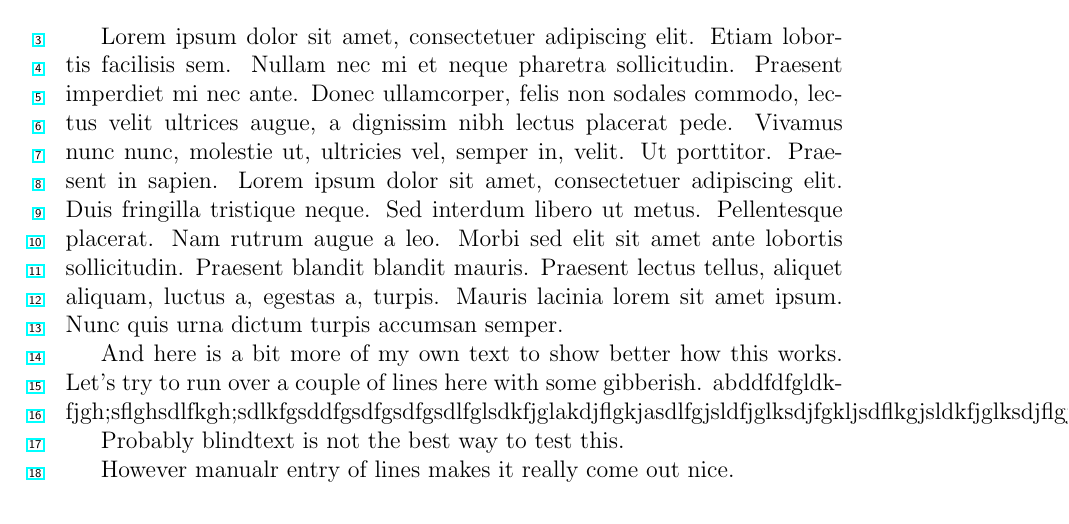
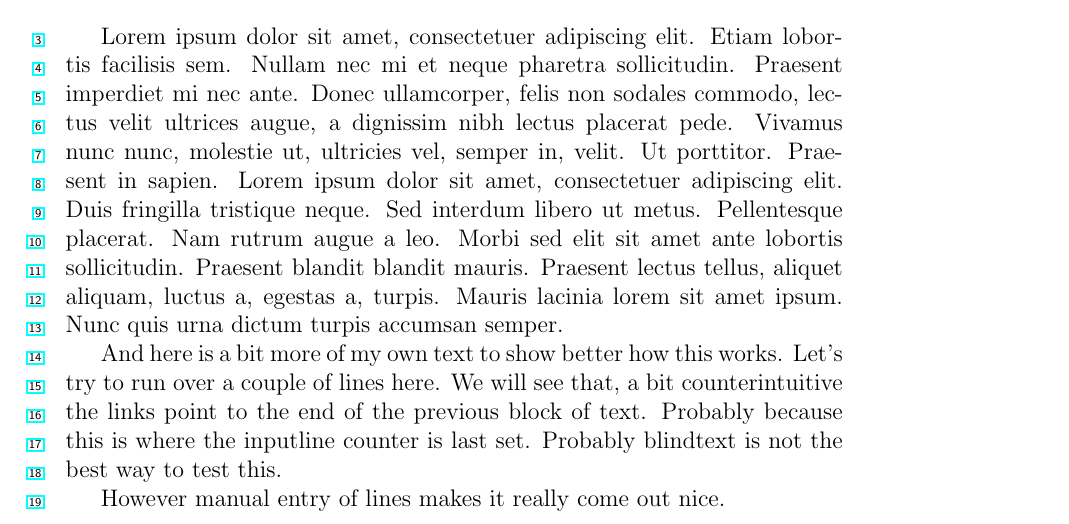
Before and after one commit to seneubert/latex-lineno-smart, a LaTeX document (doc.tex): part of the page, cut so that both start at the same text. Compiled offline with pdfLaTeX.

Commit message:
more text

```diff
--- a/doc.tex
+++ b/doc.tex
@@ -23,12 +23,10 @@
 %\end{abstract}
 \blindtext
 
-And here is a bit more of my own text to show better how this works. Let's try to run over a couple of lines here with some gibberish.
-abddfdfgldkfjgh;sflghsdlfkgh;sdlkfgsddfgsdfgsdfgsdlfglsdkfjglakdjflgkjasdlfgjsldfjglksdjfgkljsdflkgjsldkfjglksdjflgjsdlfkgjlsdfjglksdjflgkjsdlfkjglsdkfjglksdjflgkjsdlfkgjsldkfjglsdjfglksjdflgkjsdlfkjglsdkfjglksdjfglksjdflkgj
-
+And here is a bit more of my own text to show better how this works. Let's try to run over a couple of lines here. We will see that, a bit counterintuitive the links point to the end of the previous block of text. Probably because this is where the inputline counter is last set.
 Probably blindtext is not the best way to test this.
 
-However manualr entry of lines makes it really come out nice.
+However manual entry of lines makes it really come out nice.
 
 
 \end{document}
```
